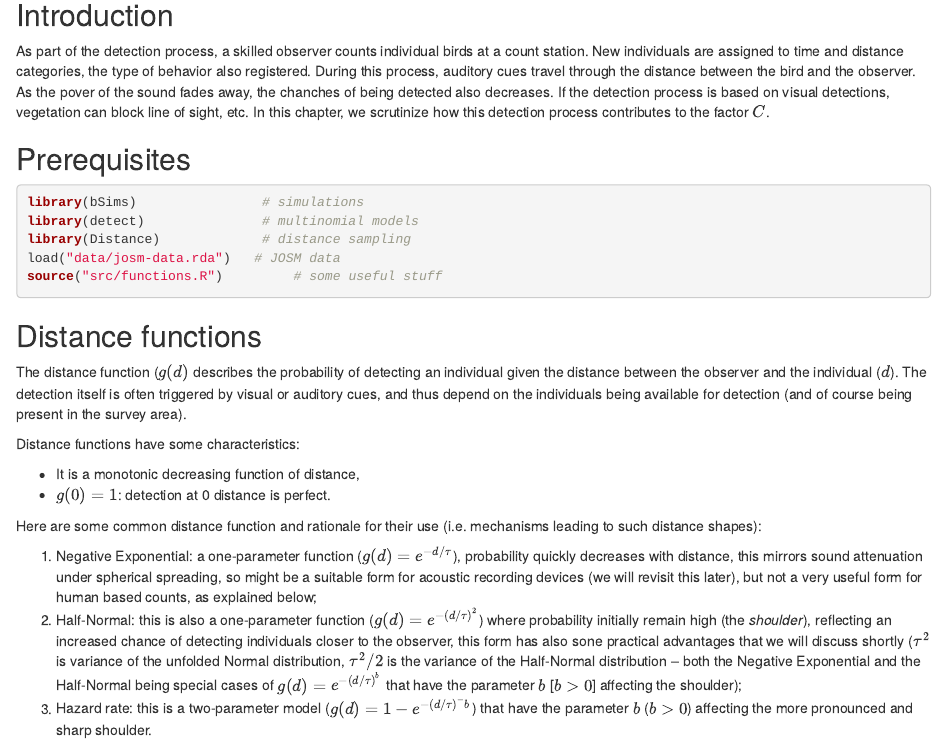
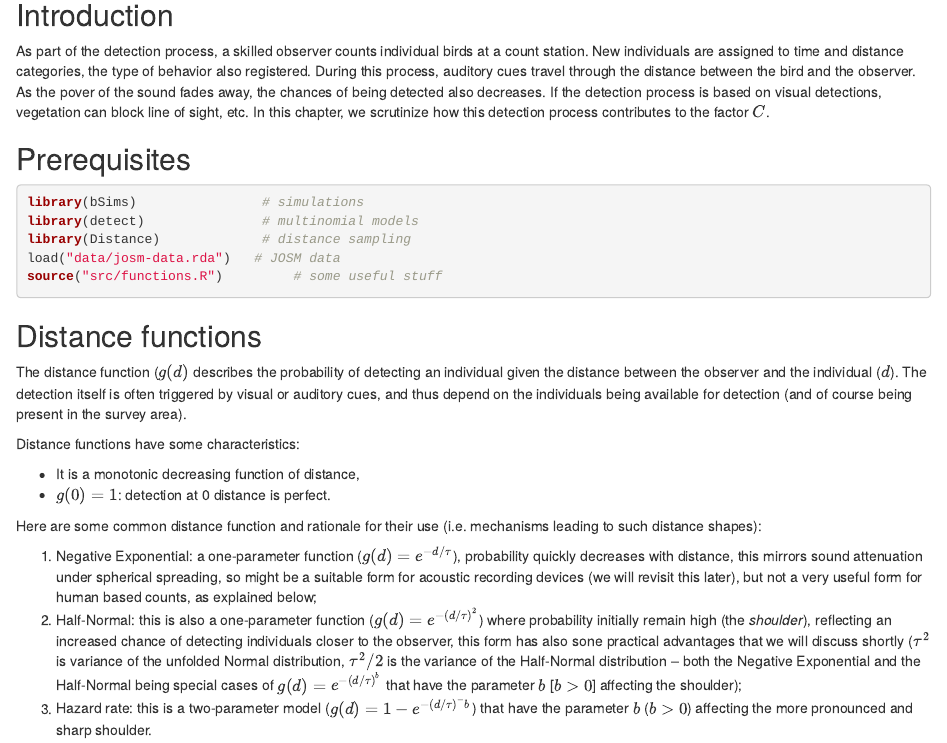
Before and after one commit to psolymos/qpad-workshop, an R Markdown document (day3-2-detection.Rmd): the page in a window 1100 px wide, from 120 px down. Rendered offline with R 4.5, knitr and Pandoc, with nearby package versions; some code elsewhere in the file could not run offline.

Commit message:
Update day3-2-detection.Rmd

```diff
--- a/day3-2-detection.Rmd
+++ b/day3-2-detection.Rmd
@@ -5,7 +5,7 @@ author: "Peter Solymos <solymos@ualberta.ca>"
 
 ## Introduction
 
-As part of the detection process, a skilled observer counts individual birds at a count station. New individuals are assigned to time and distance categories, the type of behavior also registered. During this process, auditory cues travel through the distance between the bird and the observer. As the pover of the sound fades away, the chanches of being detected also decreases. If the detection process is based on visual detections, vegetation can block line of sight, etc. In this chapter, we scrutinize how this detection process contributes to the factor $C$.
+As part of the detection process, a skilled observer counts individual birds at a count station. New individuals are assigned to time and distance categories, the type of behavior also registered. During this process, auditory cues travel through the distance between the bird and the observer. As the pover of the sound fades away, the chances of being detected also decreases. If the detection process is based on visual detections, vegetation can block line of sight, etc. In this chapter, we scrutinize how this detection process contributes to the factor $C$.
 
 ## Prerequisites
 
```
Also changed, not shown: day3-2-detection.Rmd (2 more changed lines).
